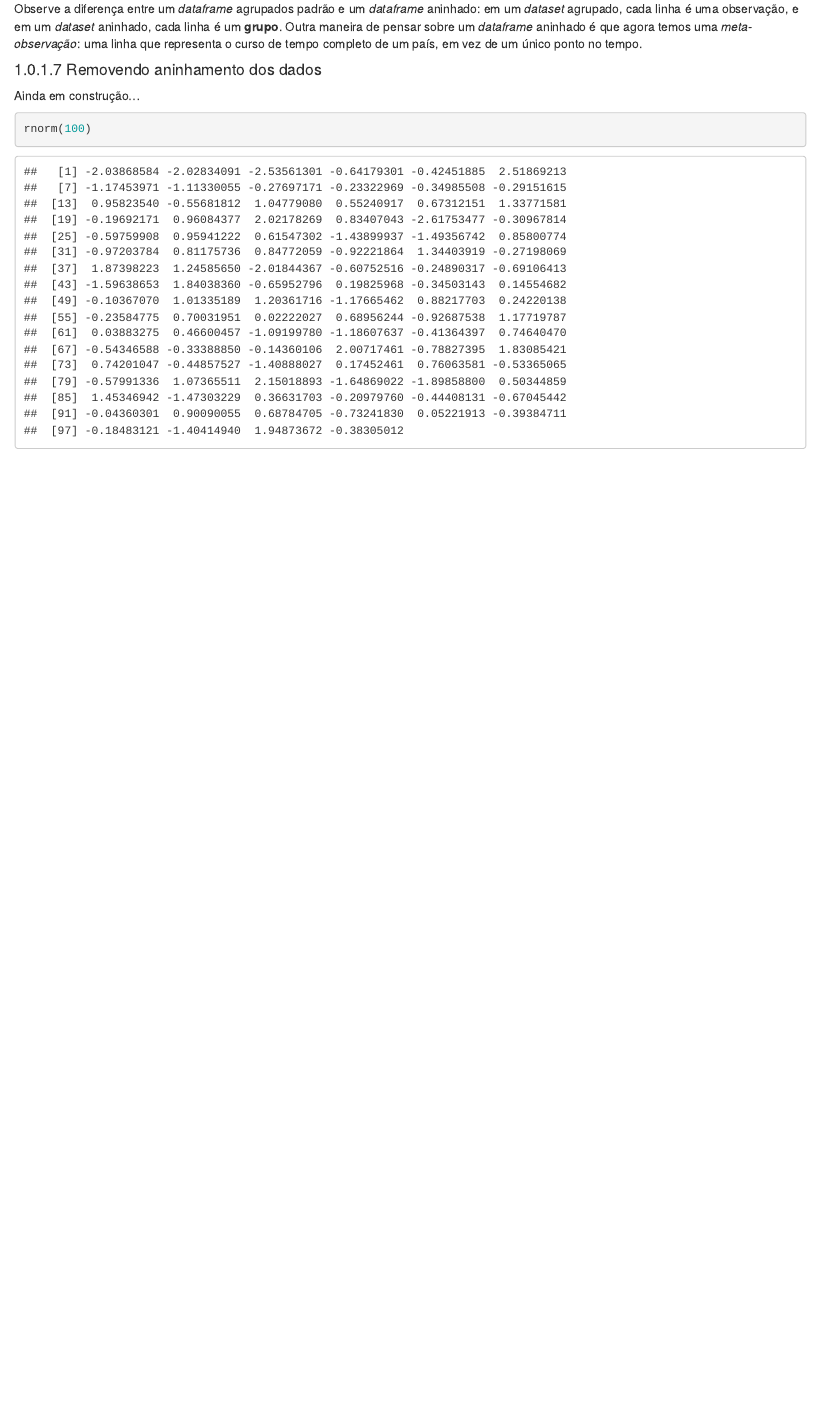
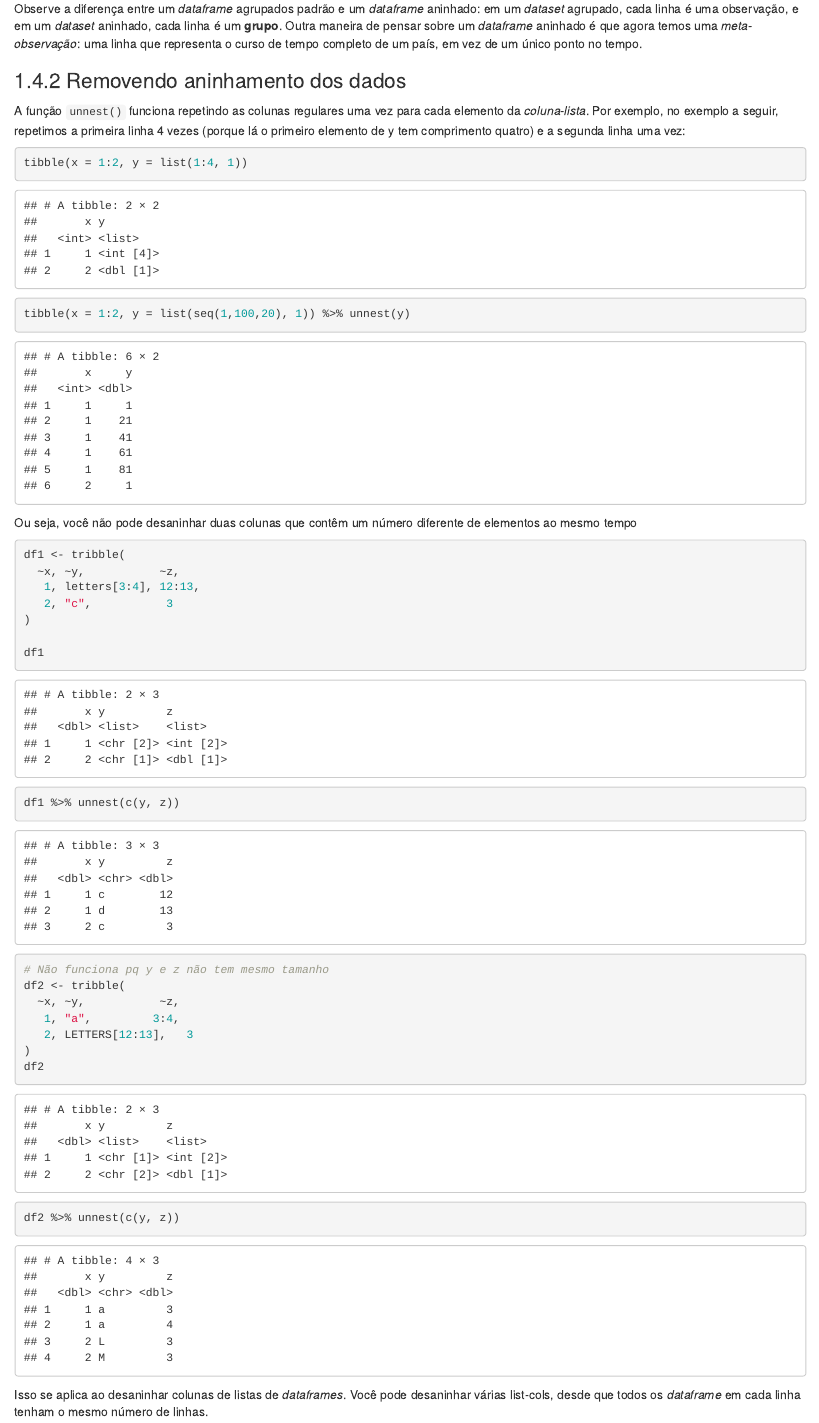
Before and after one commit to brunolucian/CursoIntermediarioR, an R Markdown document (02-tidying-data.Rmd): the page in a window 1100 px wide, from 8890 px down before the commit and from 9210 px down after it, so that both start at the same text. Rendered offline with R 4.5, knitr and Pandoc, with nearby package versions; drawn as R Markdown's standard HTML page in place of the format the file asks for; code that draws random numbers runs with fixed seeds of ours; the gapminder table comes from the copy in Python's plotly package.

Commit message:
add unnest information

````diff
--- a/02-tidying-data.Rmd
+++ b/02-tidying-data.Rmd
@@ -326,11 +332,41 @@
 ```
 Observe a diferença entre um *dataframe* agrupados padrão e um *dataframe* aninhado: em um *dataset* agrupado, cada linha é uma observação, e em um *dataset* aninhado, cada linha é um **grupo**. Outra maneira de pensar sobre um *dataframe* aninhado é que agora temos uma *meta-observação*: uma linha que representa o curso de tempo completo de um país, em vez de um único ponto no tempo.
 
-#### Removendo aninhamento dos dados
+### Removendo aninhamento dos dados
 
-Ainda em construção...
+A função `unnest()` funciona repetindo as colunas regulares uma vez para cada elemento da *coluna-lista*. Por exemplo, no exemplo a seguir, repetimos a primeira linha 4 vezes (porque lá o primeiro elemento de y tem comprimento quatro) e a segunda linha uma vez:
+
+```{r}
+tibble(x = 1:2, y = list(1:4, 1))
+```
+
+```{r}
+tibble(x = 1:2, y = list(seq(1,100,20), 1)) %>% unnest(y)
+```
+
+Ou seja, você não pode desaninhar duas colunas que contêm um número diferente de elementos ao mesmo tempo
 
 
 ```{r}
-rnorm(100)
+
+df1 <- tribble(
+  ~x, ~y,           ~z,
+   1, letters[3:4], 12:13,
+   2, "c",           3
+)
+
+df1
+df1 %>% unnest(c(y, z))
+
+# Não funciona pq y e z não tem mesmo tamanho
+df2 <- tribble(
+  ~x, ~y,           ~z,
+   1, "a",         3:4,
+   2, LETTERS[12:13],   3
+)
+df2
+
+df2 %>% unnest(c(y, z))
+
 ```
+Isso se aplica ao desaninhar colunas de listas de *dataframes*. Você pode desaninhar várias list-cols, desde que todos os *dataframe* em cada linha tenham o mesmo número de linhas.
````
Also changed, not shown: 02-tidying-data.Rmd (24 more changed lines).
